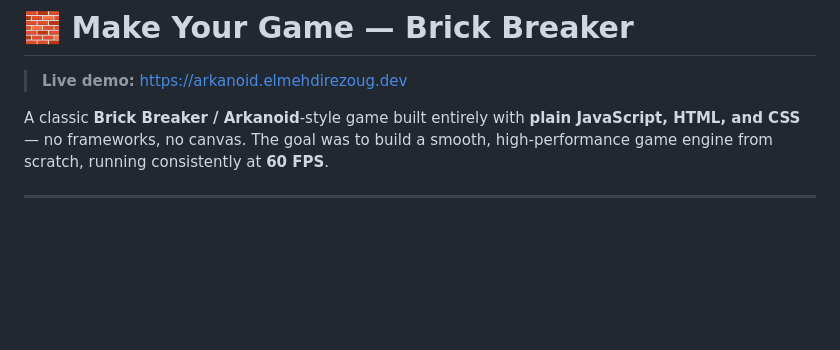
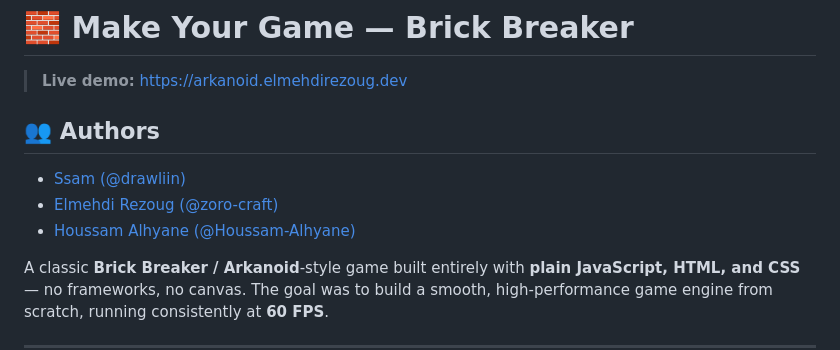
Before and after one commit to Houssam-Alhyane/make-your-game, a Markdown page: README.md, the part around one of its changes. Drawn GitHub-style; blank space fills up the shorter version.

Commit message:
docs: update author credits with GitHub profiles

```diff
--- a/README.md
+++ b/README.md
@@ -1,6 +1,12 @@
 # 🧱 Make Your Game — Brick Breaker
 
 > **Live demo:** https://arkanoid.elmehdirezoug.dev
+
+## 👥 Authors
+
+- [Ssam (@drawliin)](https://github.com/drawliin)
+- [Elmehdi Rezoug (@zoro-craft)](https://github.com/zoro-craft)
+- [Houssam Alhyane (@Houssam-Alhyane)](https://github.com/Houssam-Alhyane)
 
 A classic **Brick Breaker / Arkanoid**-style game built entirely with **plain JavaScript, HTML, and CSS** — no frameworks, no canvas. The goal was to build a smooth, high-performance game engine from scratch, running consistently at **60 FPS**.
 
```
Also changed, not shown: other parts of README.md (+0 -8 lines).
